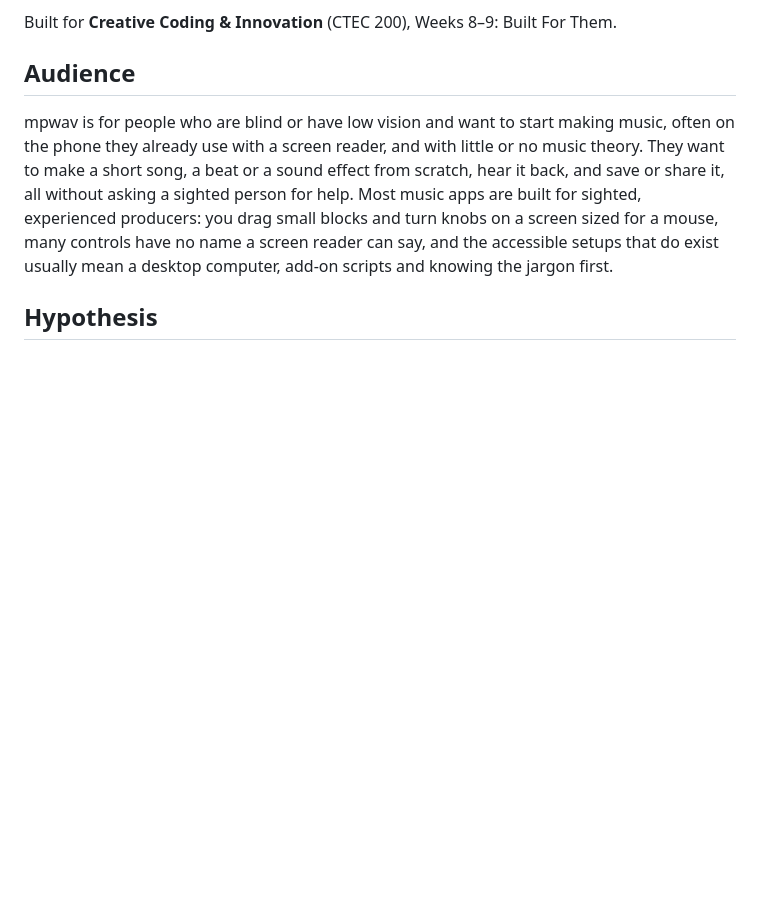
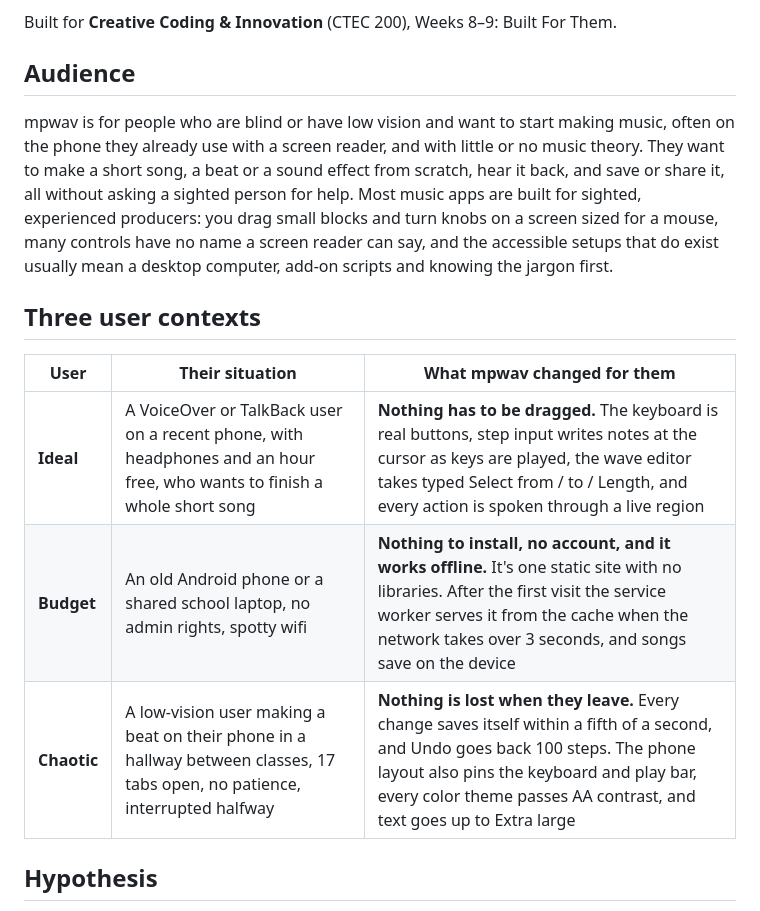
Before and after one commit to soapiessoapies/mpwav, a Markdown page: README.md, the part around the change. Rendered like a GitHub page; blank space fills up the shorter version.

Commit message:
Three user contexts (ideal, budget, chaotic) with the change made for each
Co-Authored-By: Phie Cassin <scassin@c.ringling.edu>
Co-Authored-By: Claude Opus 5.5 <noreply@anthropic.com>

```diff
--- a/README.md
+++ b/README.md
@@ -16,6 +16,14 @@ are built for sighted, experienced producers: you drag small blocks and turn kno
 screen sized for a mouse, many controls have no name a screen reader can say, and the
 accessible setups that do exist usually mean a desktop computer, add-on scripts and
 knowing the jargon first.
+
+## Three user contexts
+
+| User | Their situation | What mpwav changed for them |
+|---|---|---|
+| **Ideal** | A VoiceOver or TalkBack user on a recent phone, with headphones and an hour free, who wants to finish a whole short song | **Nothing has to be dragged.** The keyboard is real buttons, step input writes notes at the cursor as keys are played, the wave editor takes typed Select from / to / Length, and every action is spoken through a live region |
+| **Budget** | An old Android phone or a shared school laptop, no admin rights, spotty wifi | **Nothing to install, no account, and it works offline.** It's one static site with no libraries. After the first visit the service worker serves it from the cache when the network takes over 3 seconds, and songs save on the device |
+| **Chaotic** | A low-vision user making a beat on their phone in a hallway between classes, 17 tabs open, no patience, interrupted halfway | **Nothing is lost when they leave.** Every change saves itself within a fifth of a second, and Undo goes back 100 steps. The phone layout also pins the keyboard and play bar, every color theme passes AA contrast, and text goes up to Extra large |
 
 ## Hypothesis
 
```
Also changed, not shown: docs/DESIGN.md (+8 -0 lines).
